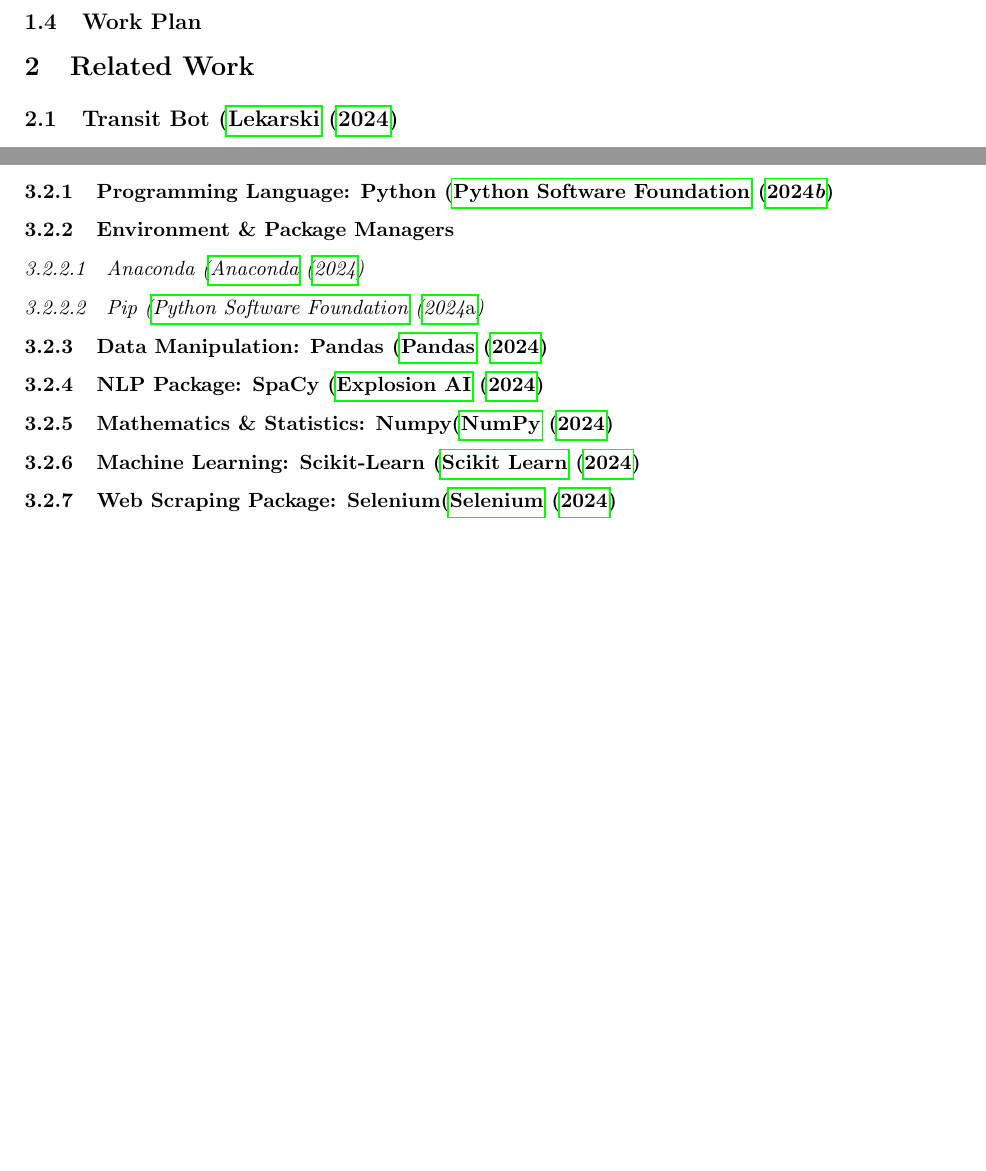
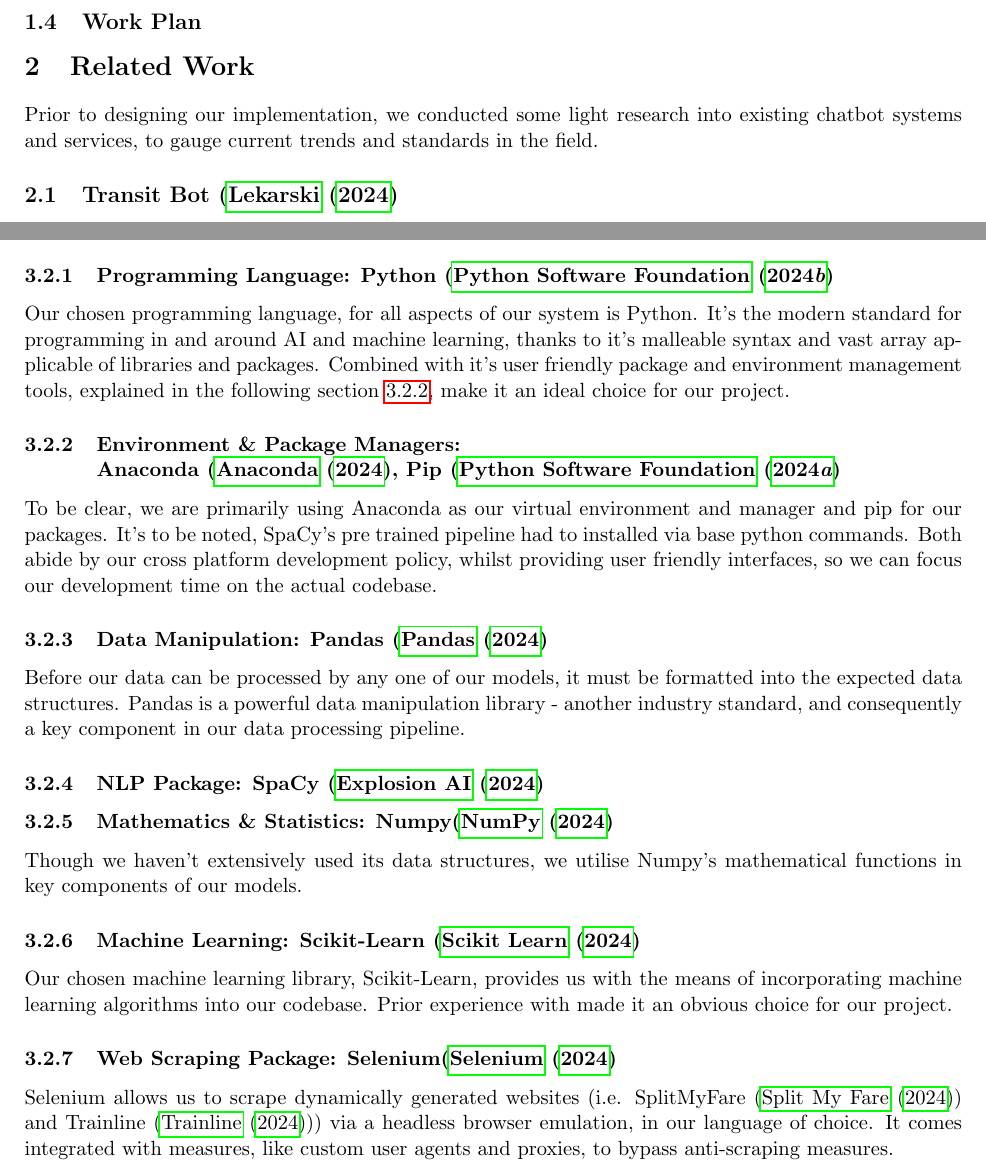
Before and after one commit to j-laze/Train-Ticket-AI-chatbot, a LaTeX paper (_LaTeX_/AI_CW2_Report_Group_18.tex): two parts of pages 4 and 6 of 7 before the commit and two parts of pages 4 and 5 of 7 after it, joined at a grey line, cut so that both start at the same text, the shorter picture padded with empty space. Compiled offline with pdfLaTeX.

Commit message:
dependencies, need more for SpaCy and ScikitLearn

```diff
--- a/_LaTeX_/AI_CW2_Report_Group_18.tex
+++ b/_LaTeX_/AI_CW2_Report_Group_18.tex
@@ -148,7 +152,11 @@
 
 % Draw a Gantt Chart and put it here.
 
+
+
 \section{Related Work} \label{related-work}
+
+Prior to designing our implementation, we conducted some light research into existing chatbot systems and services, to gauge current trends and standards in the field.
 
 \subsection{Transit Bot (\texorpdfstring{\cite{transitbot}})} \label{transit-bot}
 
@@ -183,5 +193,6 @@
 
 % What prediction methods, such as kNN, neural networks etc.
 
+
 \subsection{Languages, Packages, Tools} \label{languages-packages-tools}
 
@@ -189,22 +200,26 @@
 
 \subsubsection{Programming Language: Python (\texorpdfstring{\cite{python}})} \label{programming-language}
+Our chosen programming language, for all aspects of our system is Python. It's the modern standard for programming in and around AI and machine learning, thanks to it's malleable syntax and vast array applicable of libraries and packages. Combined with it's user friendly package and environment management tools, explained in the following section \ref{environment-package-manager}, make it an ideal choice for our project.
 
-\subsubsection{Environment \& Package Managers} \label{environment-package-manager}
-
-\subsubsubsection{Anaconda (\texorpdfstring{\cite{anaconda}})}
-
-\subsubsubsection{Pip (\texorpdfstring{\cite{pip}})}
+\subsubsection{Environment \& Package Managers: \texorpdfstring{ \\ }{} Anaconda (\texorpdfstring{\cite{anaconda}}),  Pip (\texorpdfstring{\cite{pip}})} \label{environment-package-manager}
+To be clear, we are primarily using Anaconda as our virtual environment and manager and pip for our packages. It's to be noted, SpaCy's pre trained pipeline had to installed via base python commands. Both abide by our cross platform development policy, whilst providing user friendly interfaces, so we can focus our development time on the actual codebase.
 
 \subsubsection{Data Manipulation: Pandas (\texorpdfstring{\cite{pandas}})} \label{pandas}
+Before our data can be processed by any one of our models, it must be formatted into the expected data structures. Pandas is a powerful data manipulation library - another industry standard, and consequently a key component in our data processing pipeline.
 
 \subsubsection{NLP Package: SpaCy (\texorpdfstring{\cite{spacy}})} \label{spacy}
 
+
 \subsubsection{Mathematics \& Statistics: Numpy(\texorpdfstring{\cite{numpy}})} \label{numpy}
+Though we haven't extensively used its data structures, we utilise Numpy's mathematical functions in key components of our models.
 
 \subsubsection{Machine Learning: Scikit-Learn (\texorpdfstring{\cite{scikitlearn}})} \label{scikitlearn}
+Our chosen machine learning library, Scikit-Learn, provides us with the means of incorporating machine learning algorithms into our codebase. Prior experience with made it an obvious choice for our project.
 
 \subsubsection{Web Scraping Package: Selenium(\texorpdfstring{\cite{selenium}})} \label{selenium}
+Selenium allows us to scrape dynamically generated websites (i.e. SplitMyFare (\cite {splitmyfare}) and Trainline (\cite{trainline})) via a headless browser emulation, in our language of choice. It comes integrated with measures, like custom user agents and proxies, to bypass anti-scraping measures.
 
+%plotting knn regression against actual values for testing, matplotlib
 
 
 % On programming language: using Python or Java, or others.
```
Also changed, not shown: _LaTeX_/AI_CW2_Report_Group_18.pdf, _LaTeX_/AI_CW2_Report_Group_18.tex (12 more changed lines), 5 other files.
